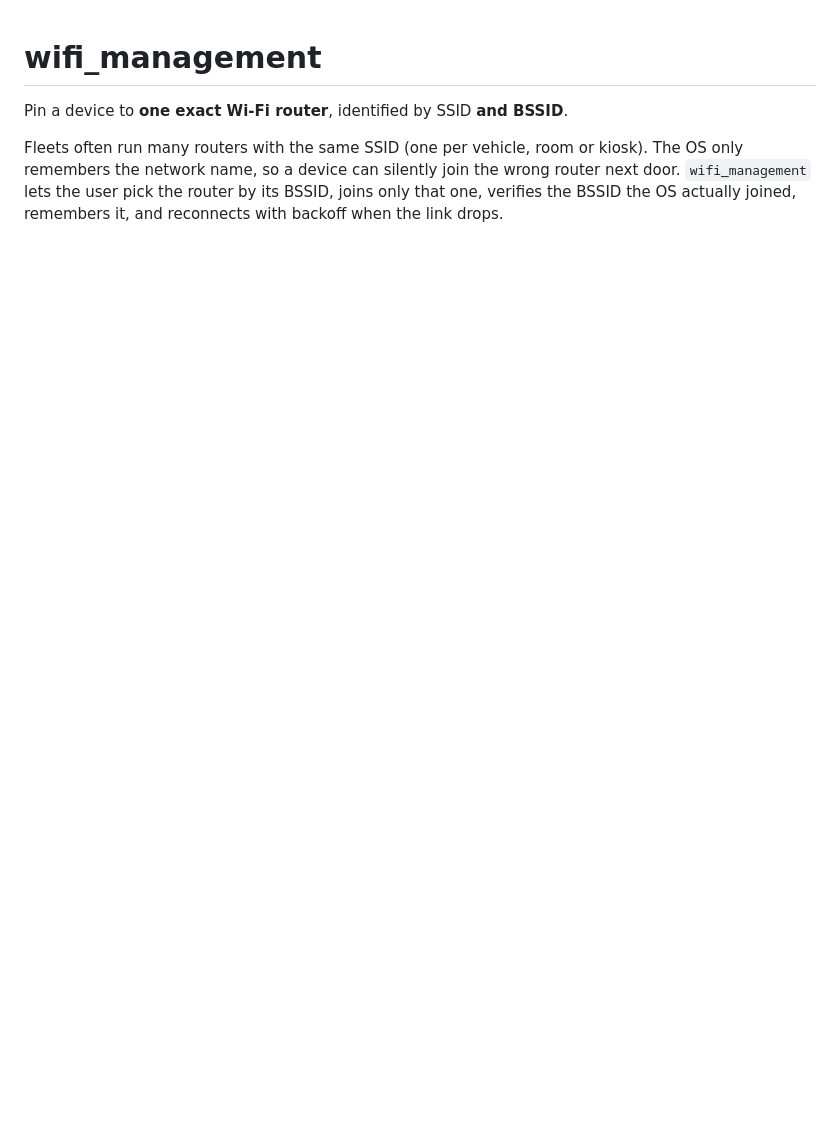
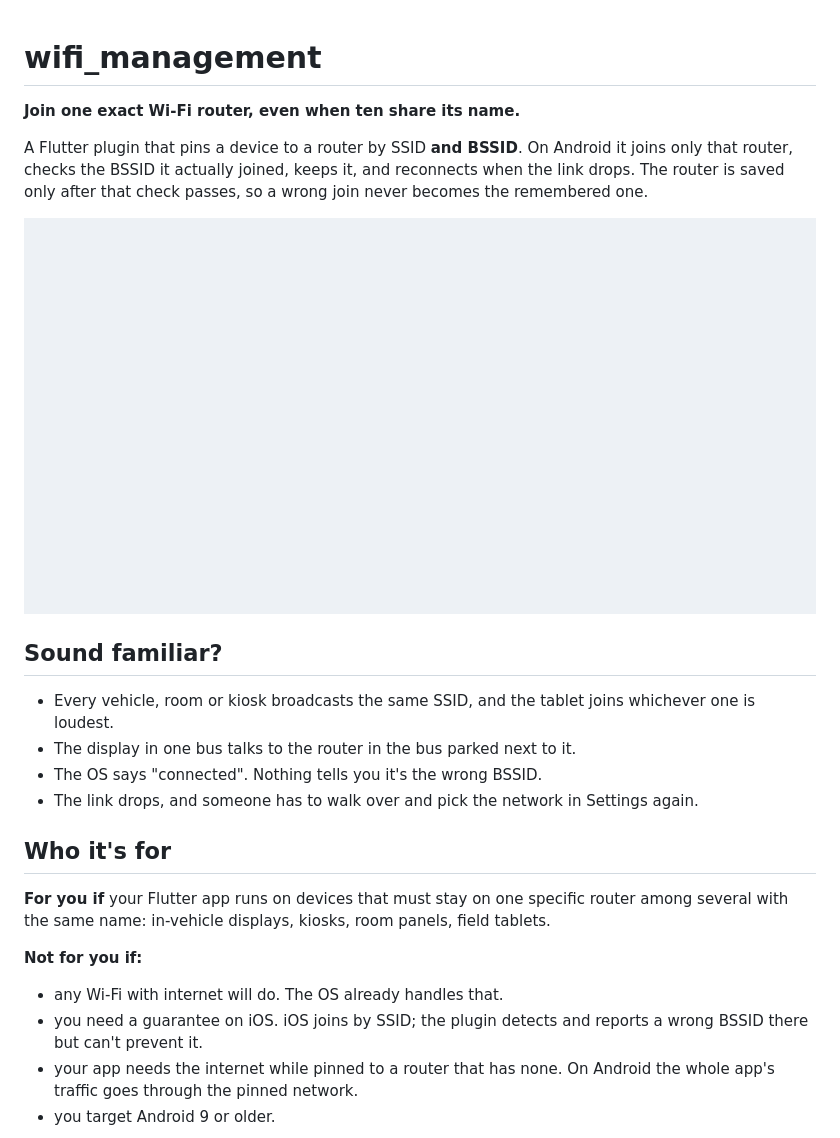
Before and after one commit to Solusi-Bejo/wifi_management, a Markdown page: README.md, the part around one of its changes. GitHub-like rendering; pictures changed too: docs/hero.gif (added); blank space fills up the shorter version.

Commit message:
Animated readme

```diff
--- a/README.md
+++ b/README.md
@@ -1,9 +1,35 @@
 # wifi_management
 
-Pin a device to **one exact Wi-Fi router**, identified by SSID **and BSSID**.
+**Join one exact Wi-Fi router, even when ten share its name.**
 
-Fleets often run many routers with the same SSID (one per vehicle, room or
-kiosk). The OS only remembers the network name, so a device can silently join
-the wrong router next door. `wifi_management` lets the user pick the router by
-its BSSID, joins only that one, verifies the BSSID the OS actually joined,
-remembers it, and reconnects with backoff when the link drops.
+A Flutter plugin that pins a device to a router by SSID **and BSSID**. On
+Android it joins only that router, checks the BSSID it actually joined, keeps
+it, and reconnects when the link drops. The router is saved only after that
+check passes, so a wrong join never becomes the remembered one.
+
+![Animated illustration. On the left, the headline "Join one exact router, even when ten share its name". On the right, an app log types "await manager.connectNew(router02)", then shows: scan found 3 routers named SSID001, a request for SSID001 at aa:bb:cc:00:00:02 only, joined aa:bb:cc:00:00:02 and the BSSID matches, saved and app traffic bound to this network. A card lands: pinned to SSID001 at :02, phase connected with isVerified true, stored only after the BSSID check passed, and if the link is lost it retries after 2, 4, 8, 16, then 30 seconds. Footnote: illustration of a typical Android setup, on iOS the join is best effort.](docs/hero.gif)
+
+## Sound familiar?
+
+- Every vehicle, room or kiosk broadcasts the same SSID, and the tablet joins
+  whichever one is loudest.
+- The display in one bus talks to the router in the bus parked next to it.
+- The OS says "connected". Nothing tells you it's the wrong BSSID.
+- The link drops, and someone has to walk over and pick the network in
+  Settings again.
+
+## Who it's for
+
+**For you if** your Flutter app runs on devices that must stay on one specific
+router among several with the same name: in-vehicle displays, kiosks, room
+panels, field tablets.
+
+**Not for you if:**
+
+- any Wi-Fi with internet will do. The OS already handles that.
+- you need a guarantee on iOS. iOS joins by SSID; the plugin detects and
+  reports a wrong BSSID there but can't prevent it.
+- your app needs the internet while pinned to a router that has none. On
+  Android the whole app's traffic goes through the pinned network.
+- you target Android 9 or older.
+
```
Also changed, not shown: other parts of README.md (+43 -0 lines), readme-snippets.md (added, +12 -0 lines), docs/before-after.gif (added), docs/hero.png (added), docs/how-it-works.gif (added), 2 other files.
